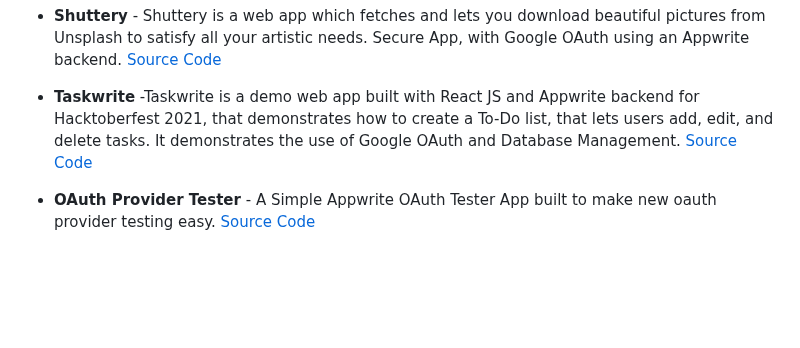
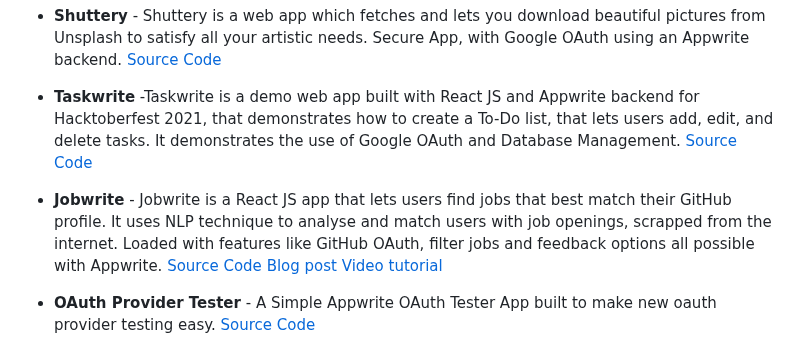
Before and after one commit to appwrite/awesome-appwrite, a Markdown page: README.md, the part around the change. Rendered like a GitHub page; blank space fills up the shorter version.

Commit message:
added Jobwrite in project showcase list

```diff
--- a/README.md
+++ b/README.md
@@ -257,6 +257,8 @@ Share your apps here! Submit a pull request!
 
 - **Taskwrite** -Taskwrite is a demo web app built with React JS and Appwrite backend for Hacktoberfest 2021, that demonstrates how to create a To-Do list, that lets users add, edit, and delete tasks. It demonstrates the use of Google OAuth and Database Management. [Source Code](https://github.com/muKaustav/Taskwrite-Appwrite-Hacktoberfest-2021)
 
+- **Jobwrite** - Jobwrite is a React JS app that lets users find jobs that best match their GitHub profile. It uses NLP technique to analyse and match users with job openings, scrapped from the internet. Loaded with features like GitHub OAuth, filter jobs and feedback options all possible with Appwrite. [Source Code](https://github.com/Dksie09/JobwriteYT) [Blog post](https://duckshie.notion.site/Building-Jobwrite-A-Smart-Job-Search-Platform-using-React-and-Appwrite-21f98b37c7054af3917df6ef1ff1c522?pvs=4) [Video tutorial](https://youtu.be/9z_Rz-13Hm0)
+
 * **OAuth Provider Tester** - A Simple Appwrite OAuth Tester App built to make new oauth provider testing easy. [Source Code](https://github.com/AmreshSinha/OAuth-Tester-Appwrite)
 
 * **User Auth** - User auth is a simple user authentication for web applications. It was made as a guide for your next application. [Source Code](https://github.com/HelixHEX/reactjs-appwrite_userauth), [Blog Post](https://medium.com/@e.wambugu192/user-authentication-with-react-js-and-appwrite-30c9096e92b2)
```
